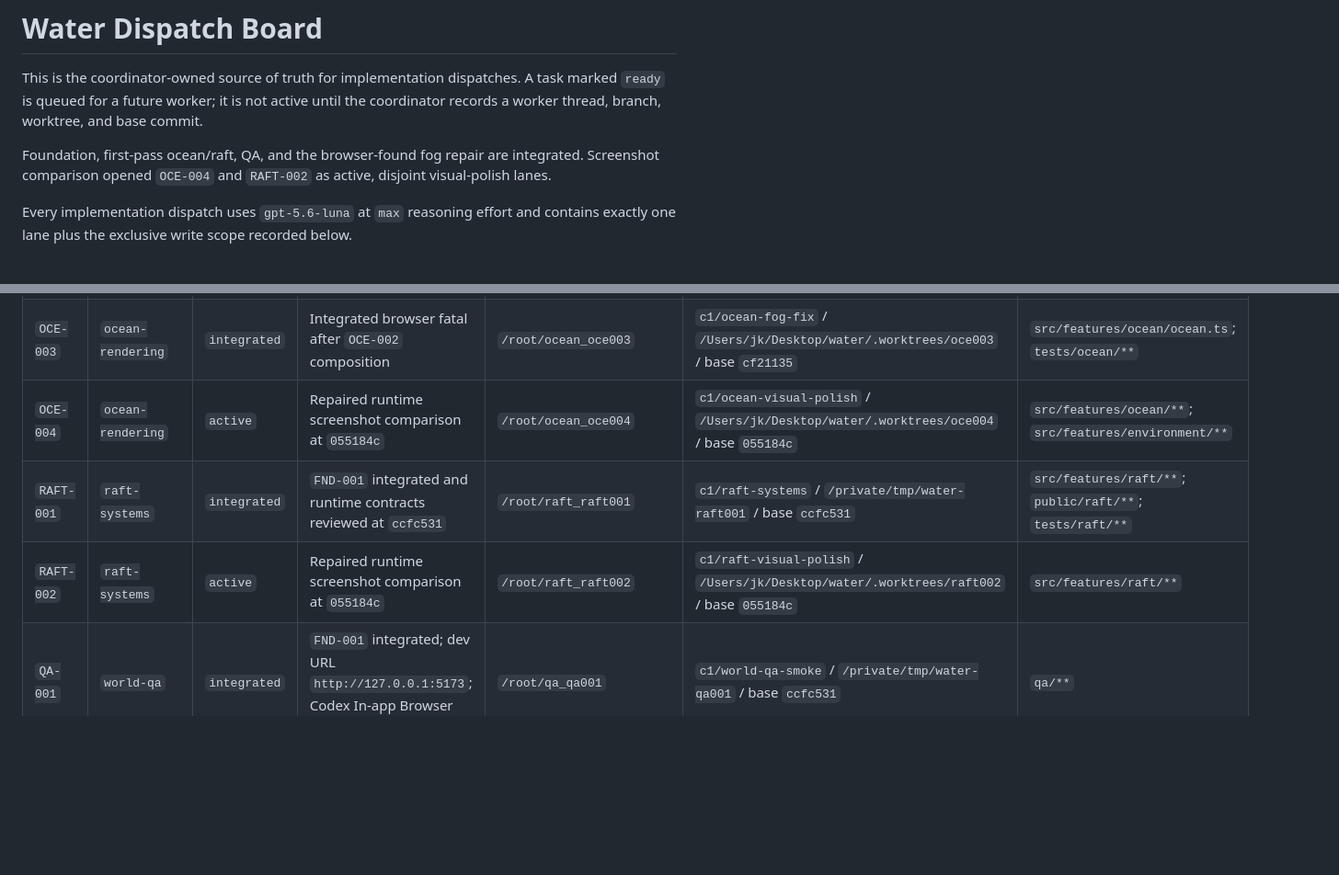
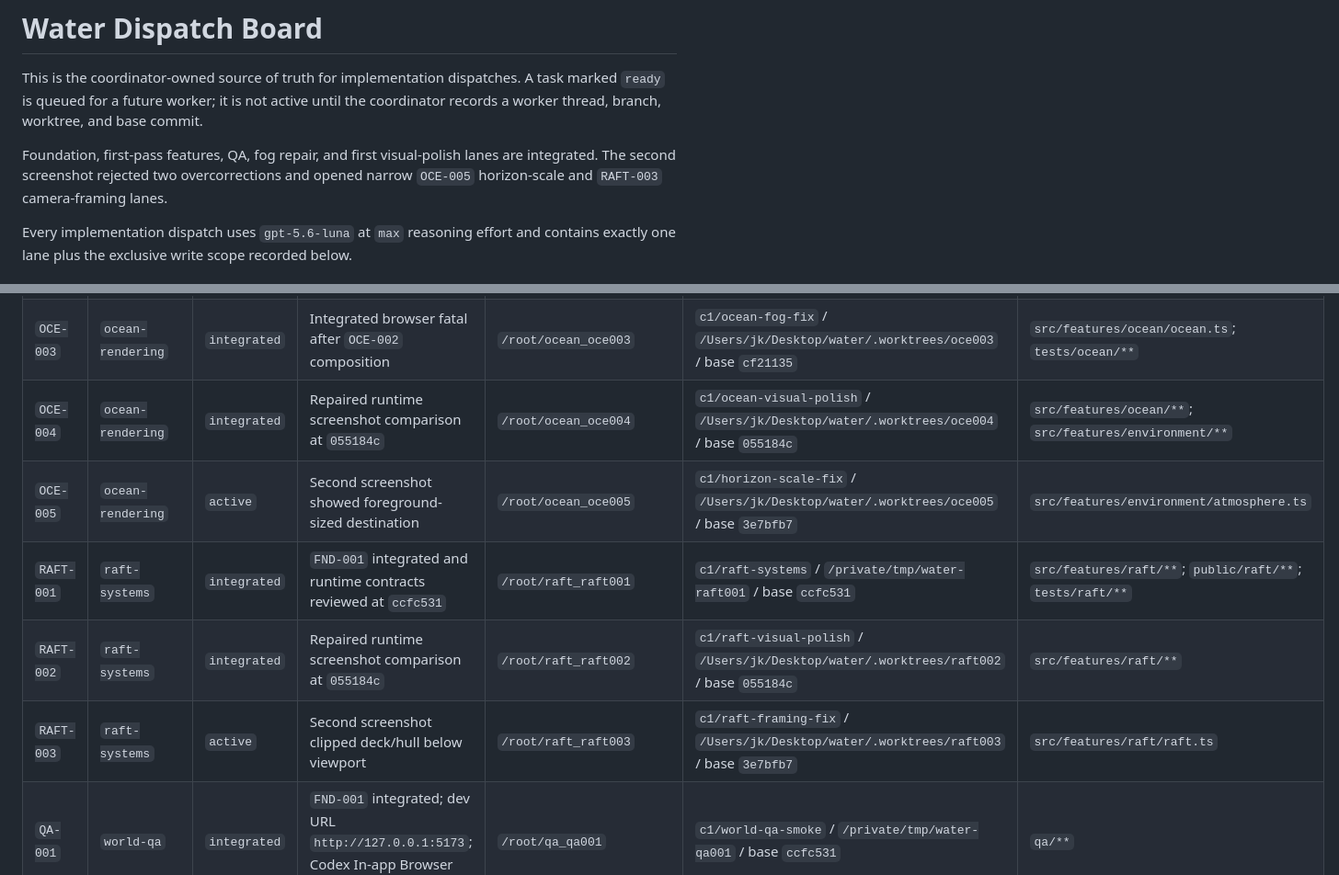
Before and after one commit to jskoiz/water, a Markdown page: DISPATCH.md, 2 parts joined by grey strips. Shown at 92% size. Drawn GitHub-style; blank space fills up the shorter version.

Commit message:
Dispatch final framing corrections

```diff
--- a/DISPATCH.md
+++ b/DISPATCH.md
@@ -2,7 +2,7 @@
 
 This is the coordinator-owned source of truth for implementation dispatches. A task marked `ready` is queued for a future worker; it is not active until the coordinator records a worker thread, branch, worktree, and base commit.
 
-Foundation, first-pass ocean/raft, QA, and the browser-found fog repair are integrated. Screenshot comparison opened `OCE-004` and `RAFT-002` as active, disjoint visual-polish lanes.
+Foundation, first-pass features, QA, fog repair, and first visual-polish lanes are integrated. The second screenshot rejected two overcorrections and opened narrow `OCE-005` horizon-scale and `RAFT-003` camera-framing lanes.
 
 Every implementation dispatch uses `gpt-5.6-luna` at `max` reasoning effort and contains exactly one lane plus the exclusive write scope recorded below.
 
@@ -20,9 +20,11 @@ Use `blocked` whenever a dependency or acceptance decision prevents dispatch. On
 | `OCE-001` | `ocean-rendering` | `blocked` | Workspace policy rejected writes before mutation | `/root/ocean_oce001` | `c1/ocean-rendering` / `/private/tmp/water-oce001` / base `ccfc531` | No changes; superseded by `OCE-002` |
 | `OCE-002` | `ocean-rendering` | `integrated` | `OCE-001` clean blocker; foundation/runtime reviewed | `/root/ocean_oce002` | `c1/ocean-rendering-2` / `/Users/jk/Desktop/water/.worktrees/oce002` / base `4860d54` | `src/features/ocean/**`; `src/features/environment/**`; `public/ocean/**`; `tests/ocean/**` |
 | `OCE-003` | `ocean-rendering` | `integrated` | Integrated browser fatal after `OCE-002` composition | `/root/ocean_oce003` | `c1/ocean-fog-fix` / `/Users/jk/Desktop/water/.worktrees/oce003` / base `cf21135` | `src/features/ocean/ocean.ts`; `tests/ocean/**` |
-| `OCE-004` | `ocean-rendering` | `active` | Repaired runtime screenshot comparison at `055184c` | `/root/ocean_oce004` | `c1/ocean-visual-polish` / `/Users/jk/Desktop/water/.worktrees/oce004` / base `055184c` | `src/features/ocean/**`; `src/features/environment/**` |
+| `OCE-004` | `ocean-rendering` | `integrated` | Repaired runtime screenshot comparison at `055184c` | `/root/ocean_oce004` | `c1/ocean-visual-polish` / `/Users/jk/Desktop/water/.worktrees/oce004` / base `055184c` | `src/features/ocean/**`; `src/features/environment/**` |
+| `OCE-005` | `ocean-rendering` | `active` | Second screenshot showed foreground-sized destination | `/root/ocean_oce005` | `c1/horizon-scale-fix` / `/Users/jk/Desktop/water/.worktrees/oce005` / base `3e7bfb7` | `src/features/environment/atmosphere.ts` |
 | `RAFT-001` | `raft-systems` | `integrated` | `FND-001` integrated and runtime contracts reviewed at `ccfc531` | `/root/raft_raft001` | `c1/raft-systems` / `/private/tmp/water-raft001` / base `ccfc531` | `src/features/raft/**`; `public/raft/**`; `tests/raft/**` |
-| `RAFT-002` | `raft-systems` | `active` | Repaired runtime screenshot comparison at `055184c` | `/root/raft_raft002` | `c1/raft-visual-polish` / `/Users/jk/Desktop/water/.worktrees/raft002` / base `055184c` | `src/features/raft/**` |
+| `RAFT-002` | `raft-systems` | `integrated` | Repaired runtime screenshot comparison at `055184c` | `/root/raft_raft002` | `c1/raft-visual-polish` / `/Users/jk/Desktop/water/.worktrees/raft002` / base `055184c` | `src/features/raft/**` |
+| `RAFT-003` | `raft-systems` | `active` | Second screenshot clipped deck/hull below viewport | `/root/raft_raft003` | `c1/raft-framing-fix` / `/Users/jk/Desktop/water/.worktrees/raft003` / base `3e7bfb7` | `src/features/raft/raft.ts` |
 | `QA-001` | `world-qa` | `integrated` | `FND-001` integrated; dev URL `http://127.0.0.1:5173`; Codex In-app Browser runner | `/root/qa_qa001` | `c1/world-qa-smoke` / `/private/tmp/water-qa001` / base `ccfc531` | `qa/**` |
 
 Paths not listed in a worker's row are out of scope. Dependency or shared-file changes are returned to the coordinator for a separate dispatch; workers do not widen their own scope.
```
Also changed, not shown: other parts of DISPATCH.md (+4 -2 lines).
